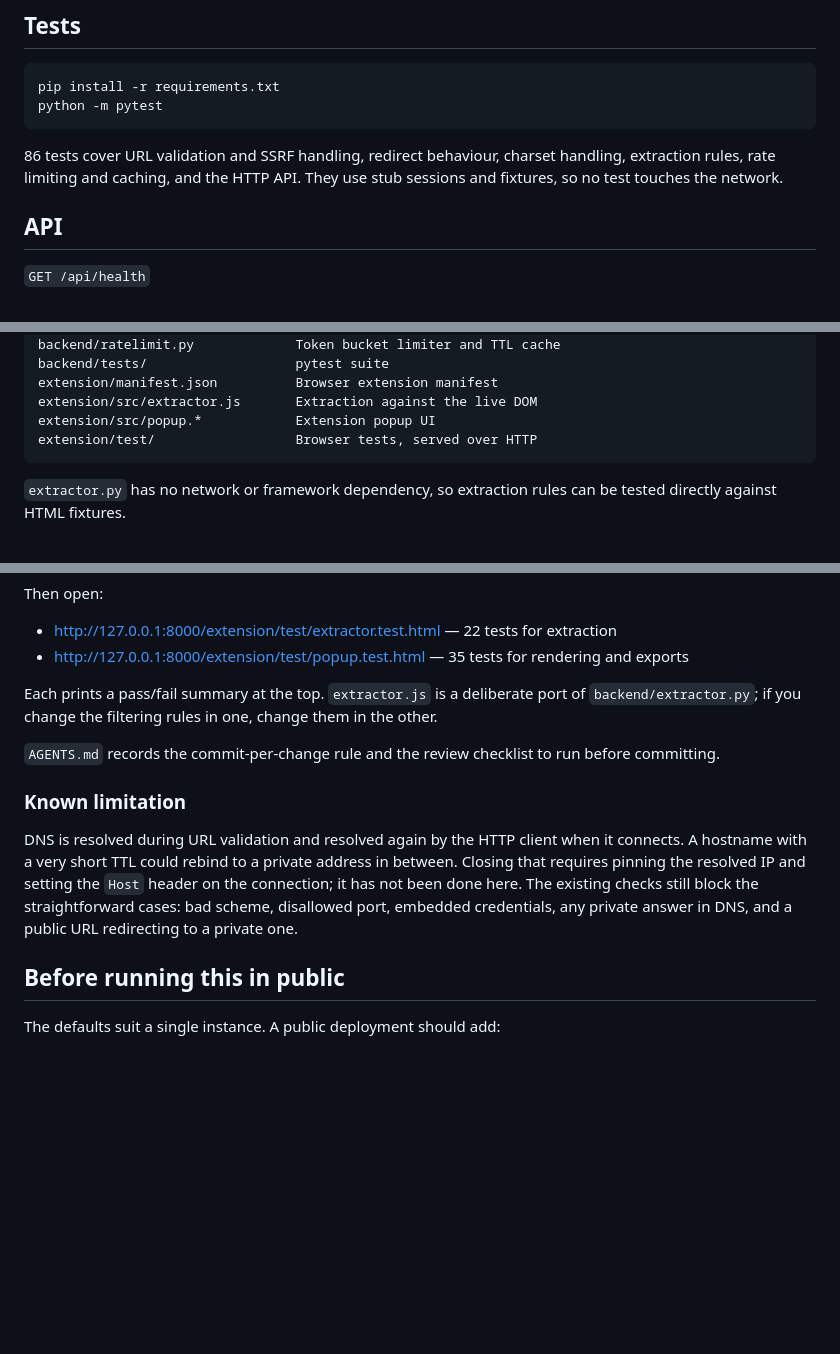
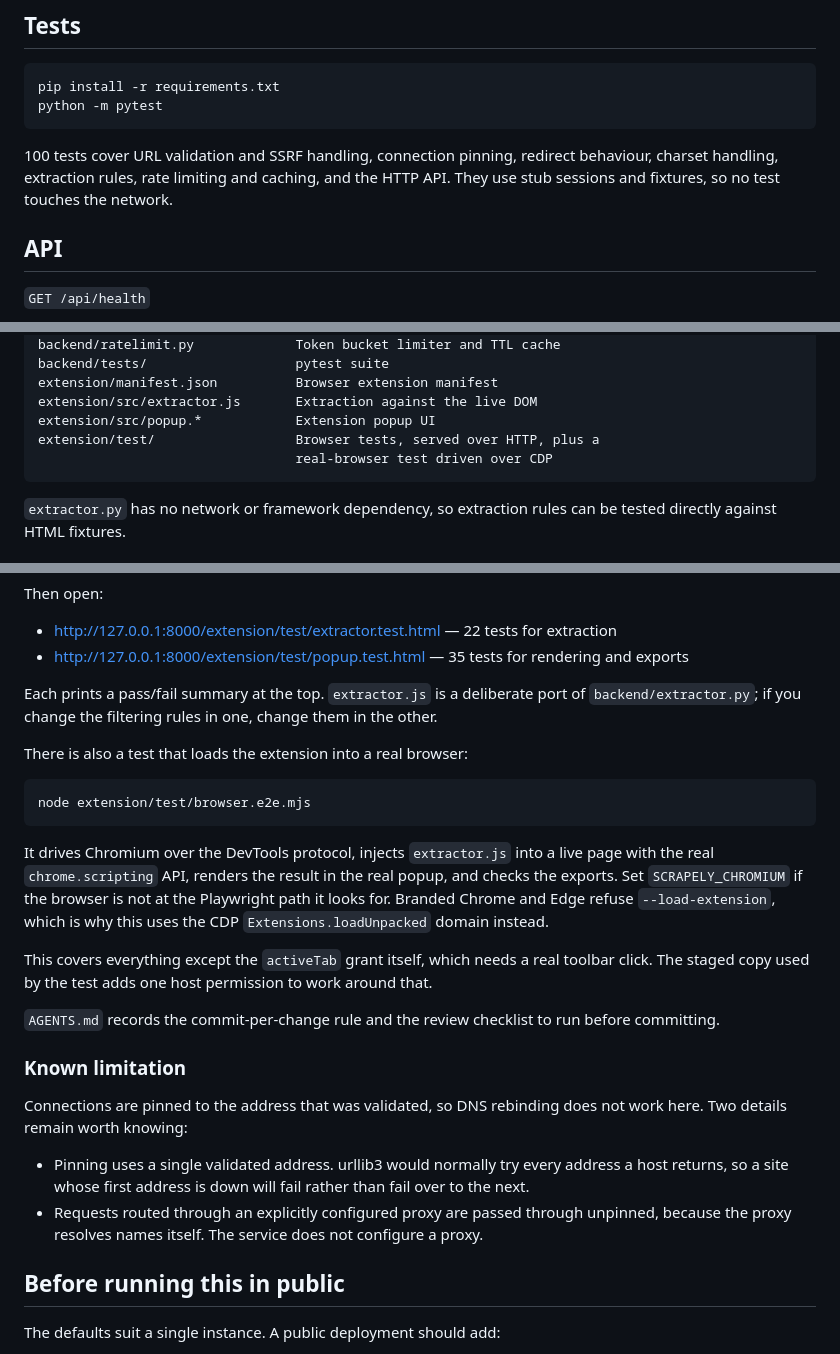
Before and after one commit to biggestmanuel/Web-extractor, a Markdown page: README.md, 3 parts joined by grey strips. GitHub-like rendering; blank space fills up the shorter version.

````diff
--- a/README.md
+++ b/README.md
@@ -59,7 +60,7 @@ pip install -r requirements.txt
 python -m pytest
 ```
 
-86 tests cover URL validation and SSRF handling, redirect behaviour, charset handling, extraction rules, rate limiting and caching, and the HTTP API. They use stub sessions and fixtures, so no test touches the network.
+100 tests cover URL validation and SSRF handling, connection pinning, redirect behaviour, charset handling, extraction rules, rate limiting and caching, and the HTTP API. They use stub sessions and fixtures, so no test touches the network.
 
 ## API
 
@@ -105,7 +106,8 @@ backend/tests/                   pytest suite
 extension/manifest.json          Browser extension manifest
 extension/src/extractor.js       Extraction against the live DOM
 extension/src/popup.*            Extension popup UI
-extension/test/                  Browser tests, served over HTTP
+extension/test/                  Browser tests, served over HTTP, plus a
+                                 real-browser test driven over CDP
 ```
 
 `extractor.py` has no network or framework dependency, so extraction rules can be tested directly against HTML fixtures.
@@ -145,11 +147,24 @@ Then open:
 
 Each prints a pass/fail summary at the top. `extractor.js` is a deliberate port of `backend/extractor.py`; if you change the filtering rules in one, change them in the other.
 
+There is also a test that loads the extension into a real browser:
+
+```
+node extension/test/browser.e2e.mjs
+```
+
+It drives Chromium over the DevTools protocol, injects `extractor.js` into a live page with the real `chrome.scripting` API, renders the result in the real popup, and checks the exports. Set `SCRAPELY_CHROMIUM` if the browser is not at the Playwright path it looks for. Branded Chrome and Edge refuse `--load-extension`, which is why this uses the CDP `Extensions.loadUnpacked` domain instead.
+
+This covers everything except the `activeTab` grant itself, which needs a real toolbar click. The staged copy used by the test adds one host permission to work around that.
+
 `AGENTS.md` records the commit-per-change rule and the review checklist to run before committing.
 
 ### Known limitation
 
-DNS is resolved during URL validation and resolved again by the HTTP client when it connects. A hostname with a very short TTL could rebind to a private address in between. Closing that requires pinning the resolved IP and setting the `Host` header on the connection; it has not been done here. The existing checks still block the straightforward cases: bad scheme, disallowed port, embedded credentials, any private answer in DNS, and a public URL redirecting to a private one.
+Connections are pinned to the address that was validated, so DNS rebinding does not work here. Two details remain worth knowing:
+
+- Pinning uses a single validated address. urllib3 would normally try every address a host returns, so a site whose first address is down will fail rather than fail over to the next.
+- Requests routed through an explicitly configured proxy are passed through unpinned, because the proxy resolves names itself. The service does not configure a proxy.
 
 ## Before running this in public
 
````
Also changed, not shown: other parts of README.md (+1 -0 lines), AGENTS.md (+27 -8 lines).
